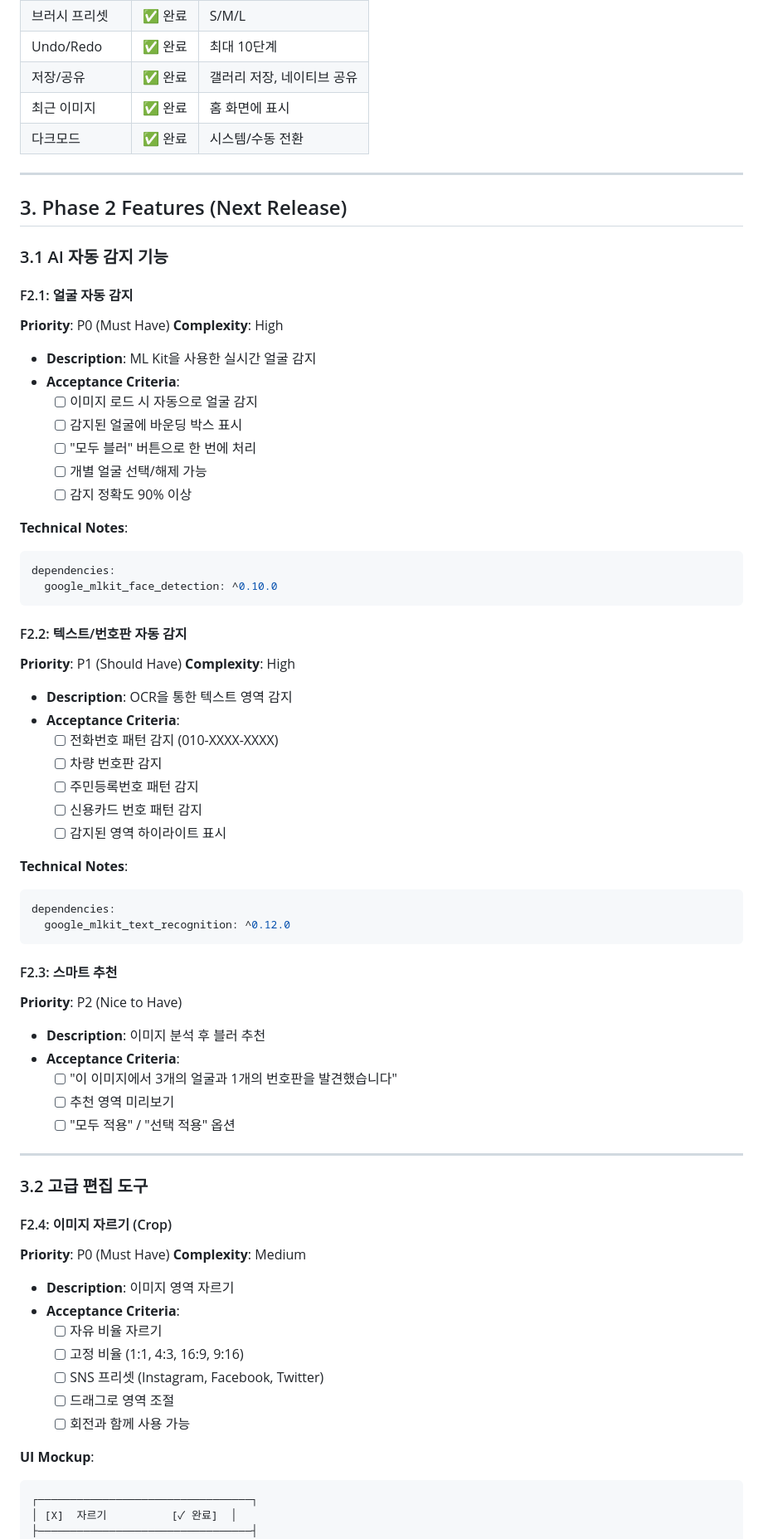
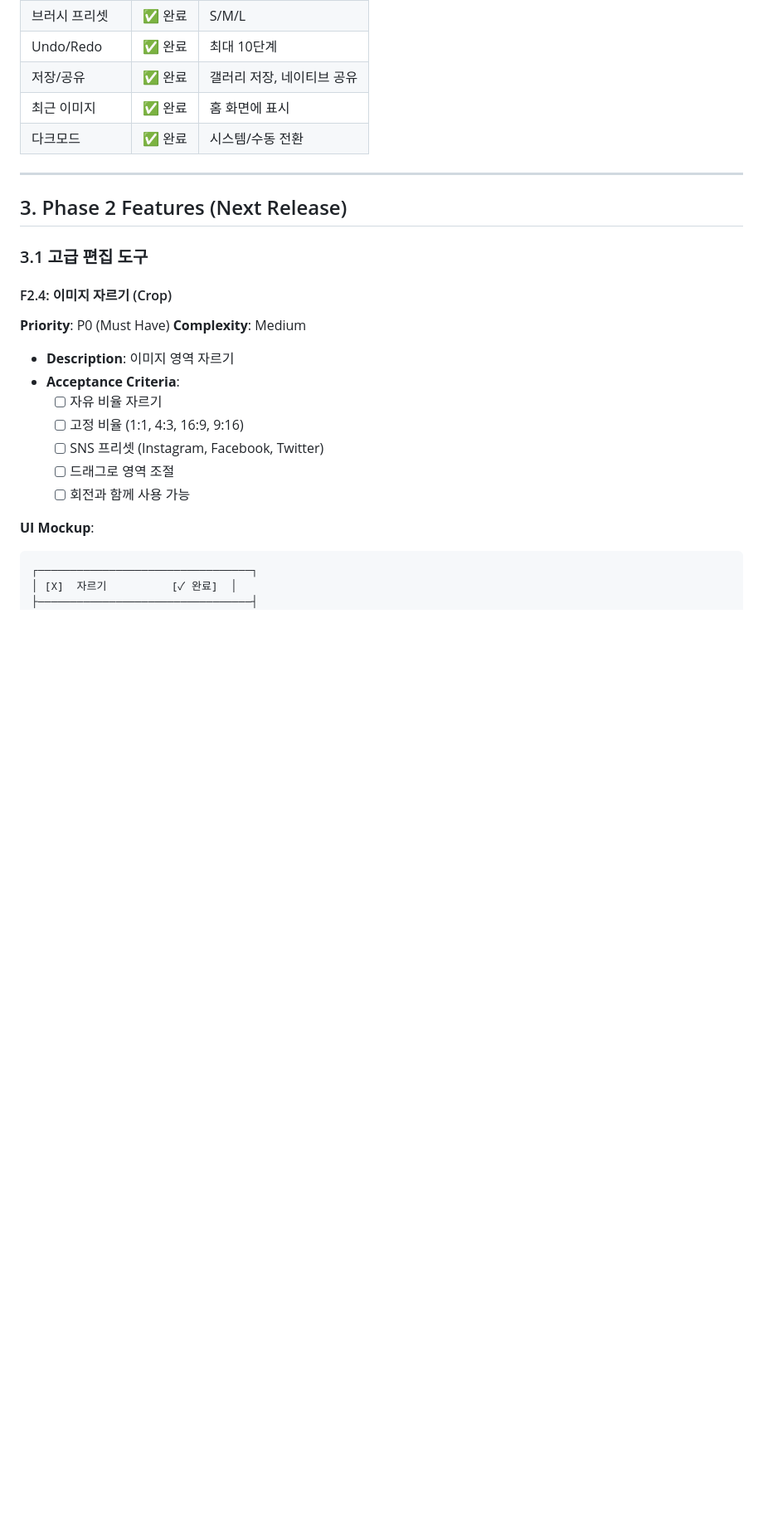
Before and after one commit to hayul93/cover, a Markdown page: PRD_v2.md, the part around one of its changes. Shown at 83% size. Rendered like a GitHub page; blank space fills up the shorter version.

````diff
--- a/PRD_v2.md
+++ b/PRD_v2.md
@@ -43,56 +42,7 @@ Cover는 누구나 쉽게 사진 속 민감한 정보를 보호할 수 있는
 
 ## 3. Phase 2 Features (Next Release)
 
-### 3.1 AI 자동 감지 기능
-
-#### F2.1: 얼굴 자동 감지
-**Priority**: P0 (Must Have)
-**Complexity**: High
-
-- **Description**: ML Kit을 사용한 실시간 얼굴 감지
-- **Acceptance Criteria**:
-  - [ ] 이미지 로드 시 자동으로 얼굴 감지
-  - [ ] 감지된 얼굴에 바운딩 박스 표시
-  - [ ] "모두 블러" 버튼으로 한 번에 처리
-  - [ ] 개별 얼굴 선택/해제 가능
-  - [ ] 감지 정확도 90% 이상
-
-**Technical Notes**:
-```yaml
-dependencies:
-  google_mlkit_face_detection: ^0.10.0
-```
-
-#### F2.2: 텍스트/번호판 자동 감지
-**Priority**: P1 (Should Have)
-**Complexity**: High
-
-- **Description**: OCR을 통한 텍스트 영역 감지
-- **Acceptance Criteria**:
-  - [ ] 전화번호 패턴 감지 (010-XXXX-XXXX)
-  - [ ] 차량 번호판 감지
-  - [ ] 주민등록번호 패턴 감지
-  - [ ] 신용카드 번호 패턴 감지
-  - [ ] 감지된 영역 하이라이트 표시
-
-**Technical Notes**:
-```yaml
-dependencies:
-  google_mlkit_text_recognition: ^0.12.0
-```
-
-#### F2.3: 스마트 추천
-**Priority**: P2 (Nice to Have)
-
-- **Description**: 이미지 분석 후 블러 추천
-- **Acceptance Criteria**:
-  - [ ] "이 이미지에서 3개의 얼굴과 1개의 번호판을 발견했습니다"
-  - [ ] 추천 영역 미리보기
-  - [ ] "모두 적용" / "선택 적용" 옵션
-
----
-
-### 3.2 고급 편집 도구
+### 3.1 고급 편집 도구
 
 #### F2.4: 이미지 자르기 (Crop)
 **Priority**: P0 (Must Have)
````
Also changed, not shown: other parts of PRD_v2.md (+23 -76 lines).
